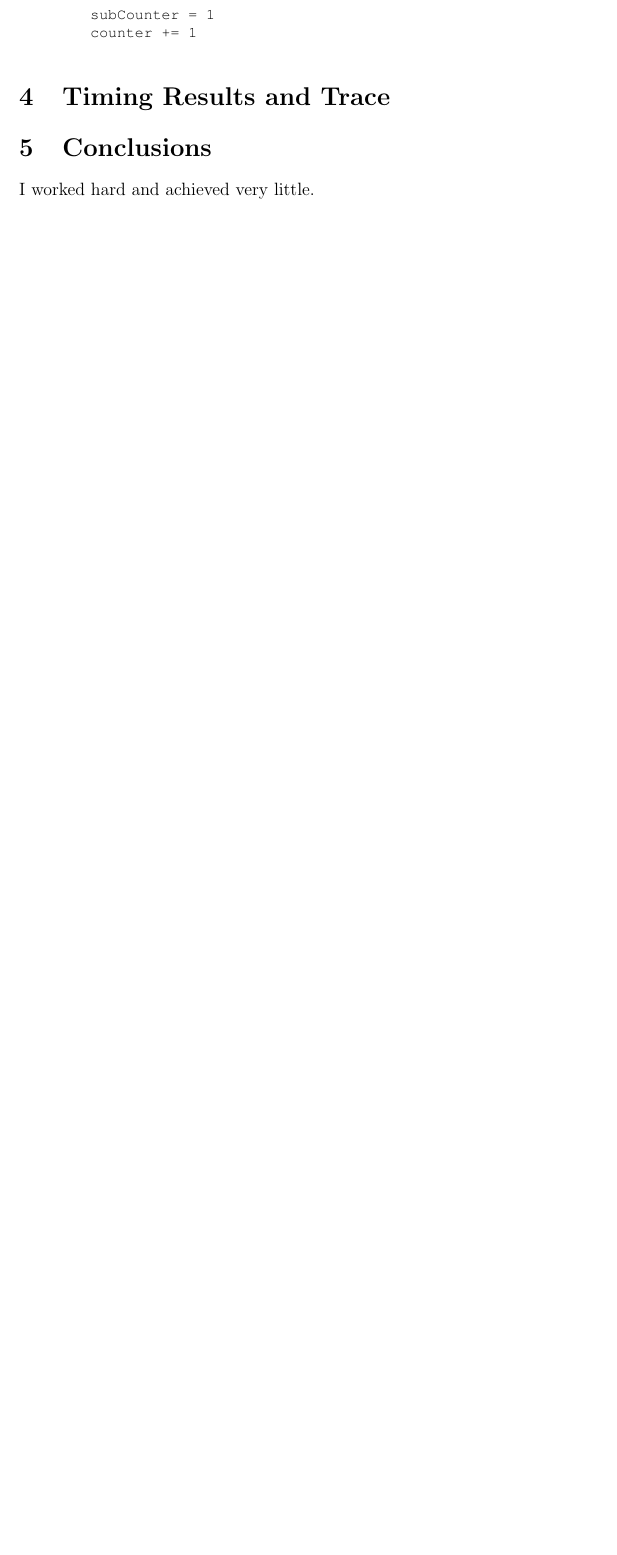
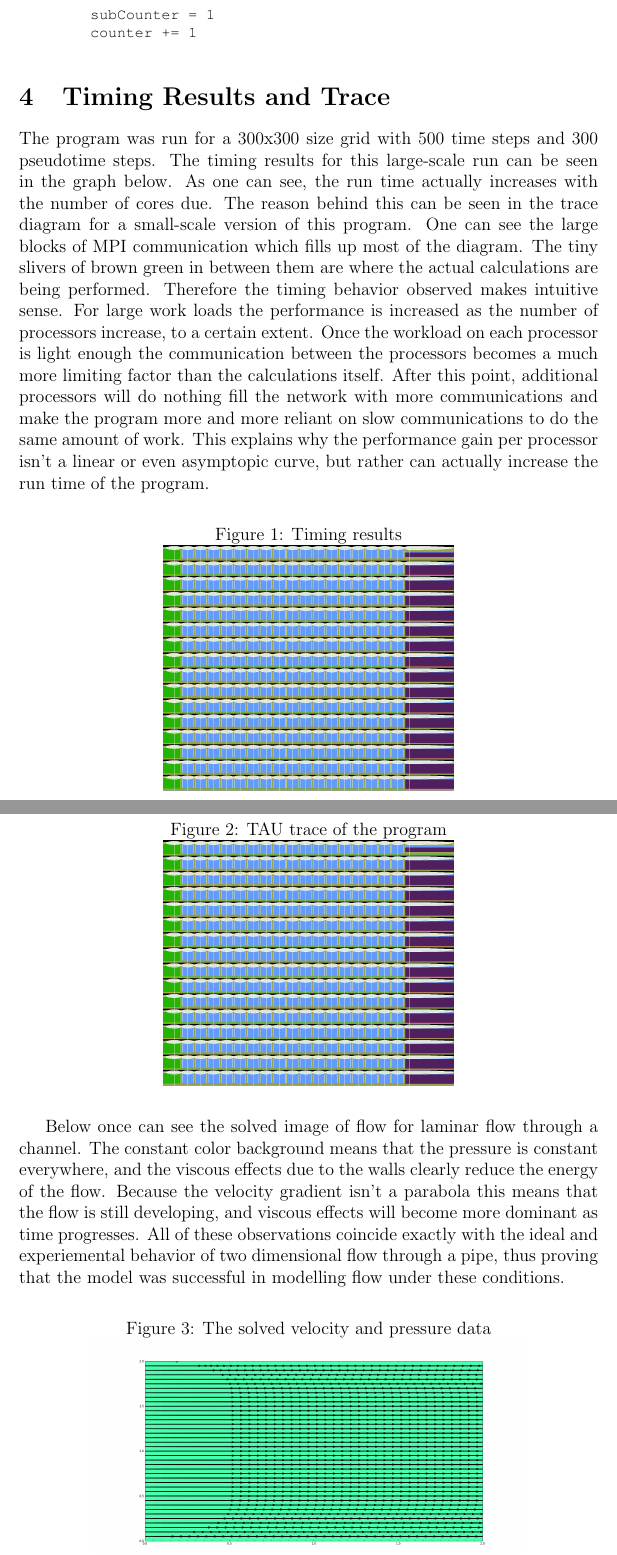
Before and after one commit to josephvoss/FluidFlow, a LaTeX document (Write-Up/writeup.tex): part of page 5 of 5 before the commit and two parts of pages 5 and 6 of 6 after it, the two joined at a grey line, cut so that both start at the same text, the shorter picture padded with empty space. Compiled offline with pdfLaTeX.

Commit message:
Almost done with write up

```diff
--- a/Write-Up/writeup.tex
+++ b/Write-Up/writeup.tex
@@ -7,6 +7,8 @@
 \documentclass[12pt]{article}
 \usepackage{listings}
 \usepackage{courier}
+\usepackage{graphicx}
+\graphicspath{ {images/} }
 \lstset{basicstyle=\footnotesize\ttfamily,breaklines=true}
 \begin{document}
 \maketitle
@@ -129,8 +125,39 @@ while counter < numberTimeSteps
 \end{lstlisting}
 
 \section{Timing Results and Trace}
+The program was run for a 300x300 size grid with 500 time steps and 300 pseudotime steps. The timing results for this
+large-scale run can be seen in the graph below. As one can see, the run time actually increases with the number of
+cores due. The reason behind this can be seen in the trace diagram for a small-scale version of this program. One can
+see the large blocks of MPI communication which fills up most of the diagram. The tiny slivers of brown green in
+between them are where the actual calculations are being performed. Therefore the timing behavior observed makes
+intuitive sense. For large work loads the performance is increased as the number of processors increase, to a certain
+extent. Once the workload on each processor is light enough the communication between the processors becomes a much
+more limiting factor than the calculations itself. After this point, additional processors will do nothing fill the
+network with more communications and make the program more and more reliant on slow communications to do the same
+amount of work. This explains why the performance gain per processor isn't a linear or even asymptopic curve, but
+rather can actually increase the run time of the program.
+\begin{figure}[h]
+\centering
+\caption{ Timing results}
+\includegraphics[width=0.5\textwidth]{trace.png}
+\end{figure}
+\begin{figure}[h]
+\centering
+\caption{TAU trace of the program}
+\includegraphics[width=0.5\textwidth]{trace.png}
+\end{figure}
 
-\section{Conclusions}
-I worked hard and achieved very little.
+
+Below once can see the solved image of flow for laminar flow through a channel. The constant color background means
+that the pressure is constant everywhere, and the viscous effects due to the walls clearly reduce the energy of the
+flow. Because the velocity gradient isn't a parabola this means that the flow is still developing, and viscous effects
+will become more dominant as time progresses. All of these observations coincide exactly with the ideal and
+experiemental behavior of two dimensional flow through a pipe, thus proving that the model was successful in modelling
+flow under these conditions.
+\begin{figure}[h]
+\centering
+\caption{The solved velocity and pressure data}
+\includegraphics[width=0.75\textwidth]{solvedFlow2.png}
+\end{figure}
 
 \end{document}
```
Also changed, not shown: Write-Up/images/solvedFlow.png (added), Write-Up/images/solvedFlow2.png (added), Write-Up/images/trace.png (added), Write-Up/writeup.tex (8 more changed lines).
